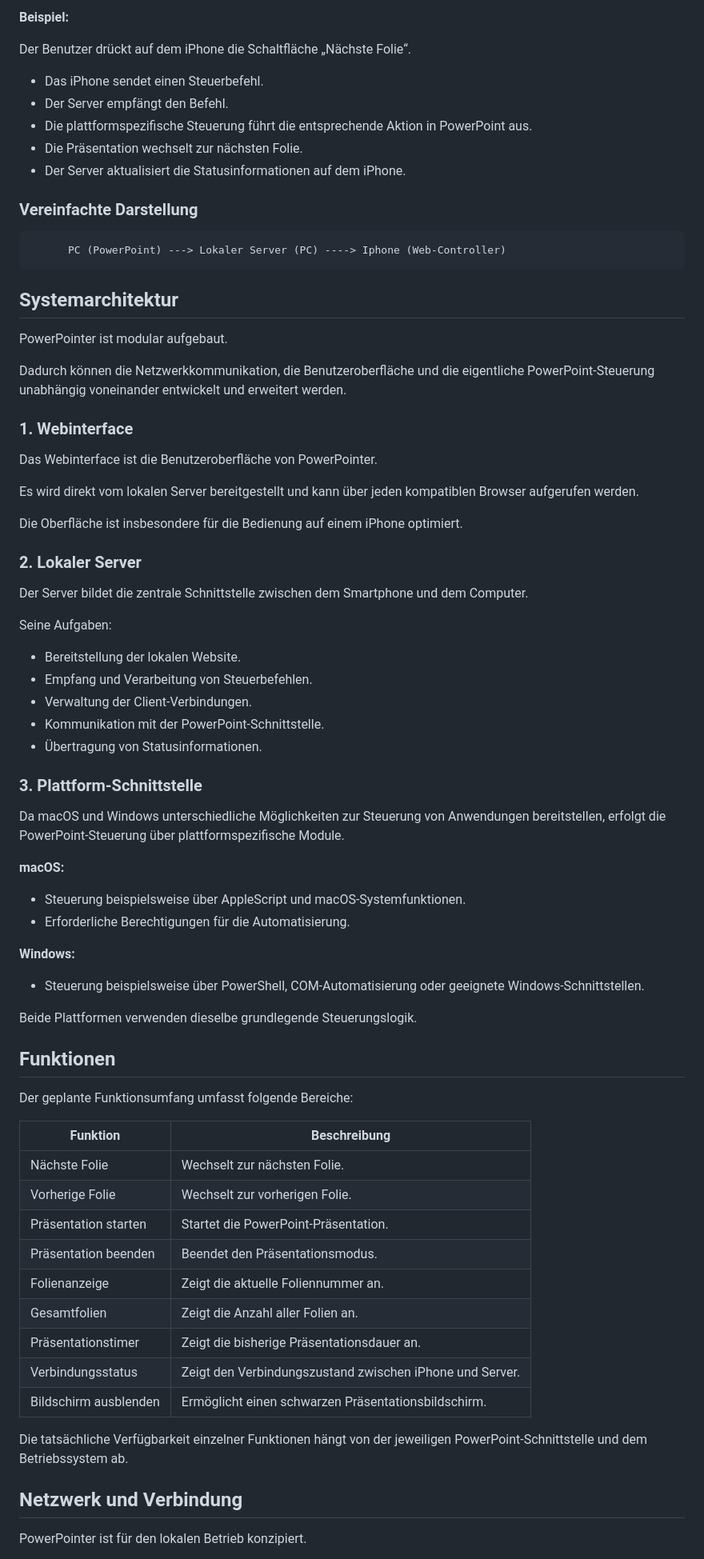
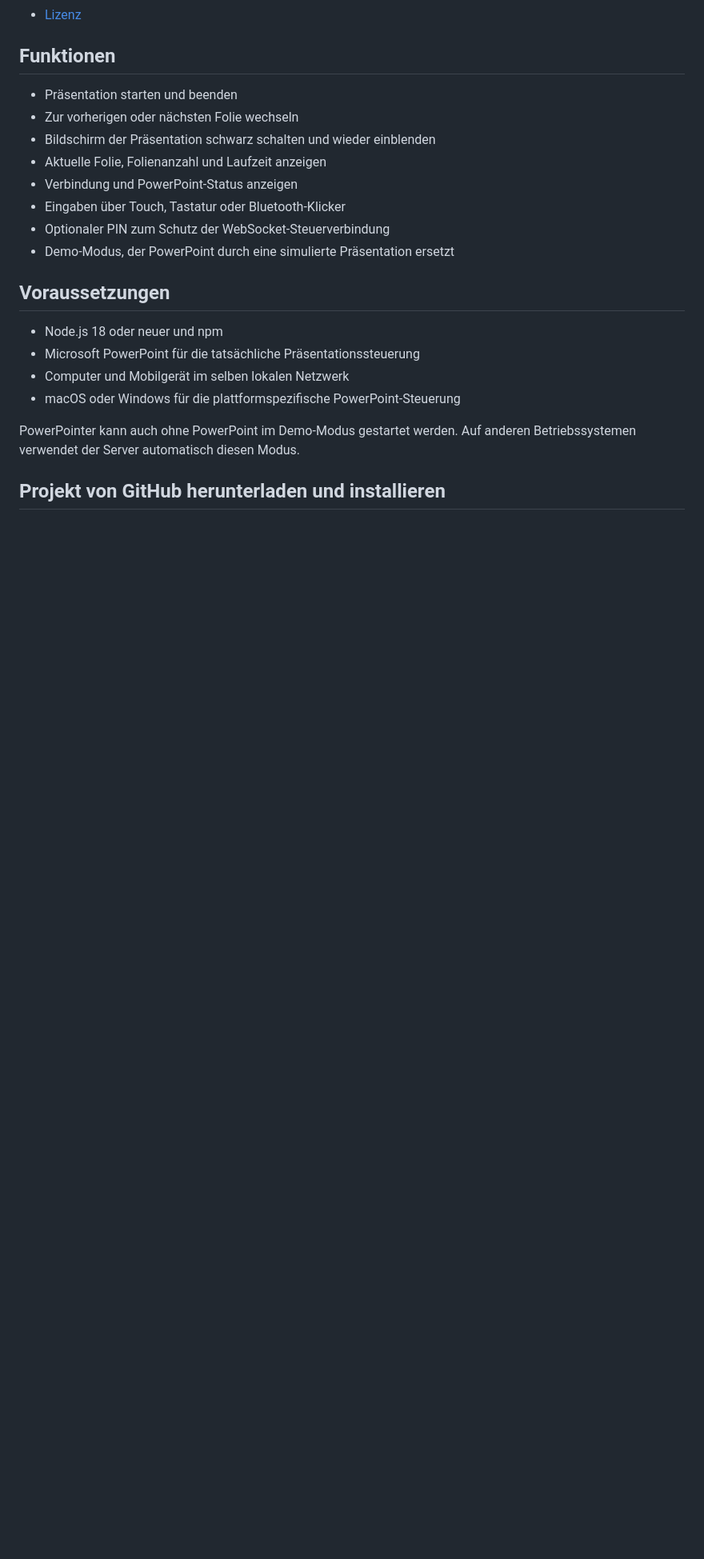
Before and after one commit to MartHafner/PowerPointer, a Markdown page: README.md, the part around one of its changes. Shown at 80% size. Drawn GitHub-style; blank space fills up the shorter version.

````diff
--- a/README.md
+++ b/README.md
@@ -74,77 +21,24 @@ Der Computer stellt einen Node.js-Server bereit, der gleichzeitig die Weboberfl
-**Beispiel:**
-
-Der Benutzer drückt auf dem iPhone die Schaltfläche „Nächste Folie“.
-
-- Das iPhone sendet einen Steuerbefehl.
-- Der Server empfängt den Befehl.
-- Die plattformspezifische Steuerung führt die entsprechende Aktion in PowerPoint aus.
-- Die Präsentation wechselt zur nächsten Folie.
-- Der Server aktualisiert die Statusinformationen auf dem iPhone.
-
-### Vereinfachte Darstellung
-
-```text
-      PC (PowerPoint) ---> Lokaler Server (PC) ----> Iphone (Web-Controller)
-```
-
-## Systemarchitektur
-
-PowerPointer ist modular aufgebaut.
-
-Dadurch können die Netzwerkkommunikation, die Benutzeroberfläche und die eigentliche PowerPoint-Steuerung unabhängig voneinander entwickelt und erweitert werden.
-
-### 1. Webinterface
-
-Das Webinterface ist die Benutzeroberfläche von PowerPointer.
-
-Es wird direkt vom lokalen Server bereitgestellt und kann über jeden kompatiblen Browser aufgerufen werden.
-
-Die Oberfläche ist insbesondere für die Bedienung auf einem iPhone optimiert.
-
-### 2. Lokaler Server
-
-Der Server bildet die zentrale Schnittstelle zwischen dem Smartphone und dem Computer.
-
-Seine Aufgaben:
-
-- Bereitstellung der lokalen Website.
-- Empfang und Verarbeitung von Steuerbefehlen.
-- Verwaltung der Client-Verbindungen.
-- Kommunikation mit der PowerPoint-Schnittstelle.
-- Übertragung von Statusinformationen.
-
-### 3. Plattform-Schnittstelle
-
-Da macOS und Windows unterschiedliche Möglichkeiten zur Steuerung von Anwendungen bereitstellen, erfolgt die PowerPoint-Steuerung über plattformspezifische Module.
-
-**macOS:**
-- Steuerung beispielsweise über AppleScript und macOS-Systemfunktionen.
-- Erforderliche Berechtigungen für die Automatisierung.
-
-**Windows:**
-- Steuerung beispielsweise über PowerShell, COM-Automatisierung oder geeignete Windows-Schnittstellen.
-
-Beide Plattformen verwenden dieselbe grundlegende Steuerungslogik.
+- [Lizenz](#lizenz)
 
 ## Funktionen
 
-Der geplante Funktionsumfang umfasst folgende Bereiche:
+- Präsentation starten und beenden
+- Zur vorherigen oder nächsten Folie wechseln
+- Bildschirm der Präsentation schwarz schalten und wieder einblenden
+- Aktuelle Folie, Folienanzahl und Laufzeit anzeigen
+- Verbindung und PowerPoint-Status anzeigen
+- Eingaben über Touch, Tastatur oder Bluetooth-Klicker
+- Optionaler PIN zum Schutz der WebSocket-Steuerverbindung
+- Demo-Modus, der PowerPoint durch eine simulierte Präsentation ersetzt
 
-| Funktion | Beschreibung |
-|---|---|
-| Nächste Folie | Wechselt zur nächsten Folie. |
-| Vorherige Folie | Wechselt zur vorherigen Folie. |
-| Präsentation starten | Startet die PowerPoint-Präsentation. |
-| Präsentation beenden | Beendet den Präsentationsmodus. |
-| Folienanzeige | Zeigt die aktuelle Foliennummer an. |
-| Gesamtfolien | Zeigt die Anzahl aller Folien an. |
-| Präsentationstimer | Zeigt die bisherige Präsentationsdauer an. |
-| Verbindungsstatus | Zeigt den Verbindungszustand zwischen iPhone und Server. |
-| Bildschirm ausblenden | Ermöglicht einen schwarzen Präsentationsbildschirm. |
+## Voraussetzungen
 
-Die tatsächliche Verfügbarkeit einzelner Funktionen hängt von der jeweiligen PowerPoint-Schnittstelle und dem Betriebssystem ab.
+- Node.js 18 oder neuer und npm
+- Microsoft PowerPoint für die tatsächliche Präsentationssteuerung
+- Computer und Mobilgerät im selben lokalen Netzwerk
+- macOS oder Windows für die plattformspezifische PowerPoint-Steuerung
 
-## Netzwerk und Verbindung
+PowerPointer kann auch ohne PowerPoint im Demo-Modus gestartet werden. Auf anderen Betriebssystemen verwendet der Server automatisch diesen Modus.
 
-PowerPointer ist für den lokalen Betrieb konzipiert.
+## Projekt von GitHub herunterladen und installieren
 
````
Also changed, not shown: other parts of README.md (+171 -220 lines).
